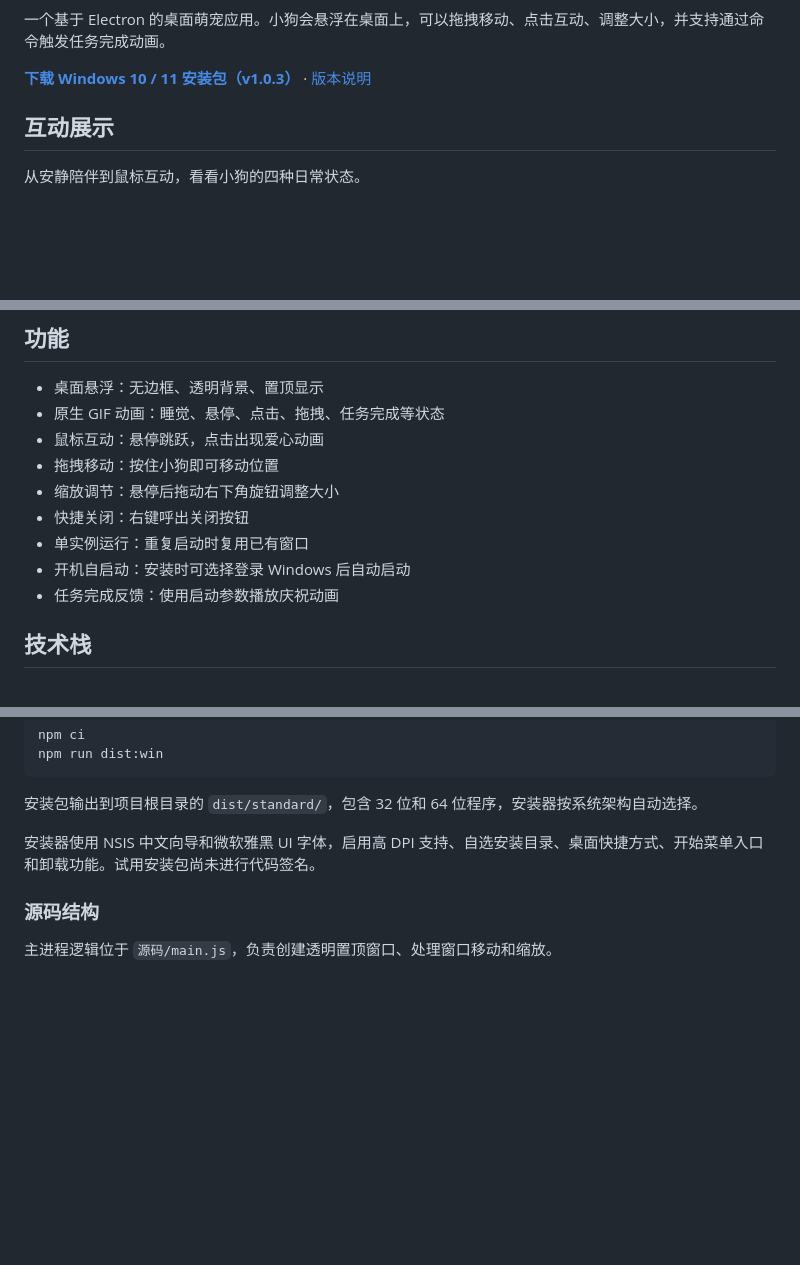
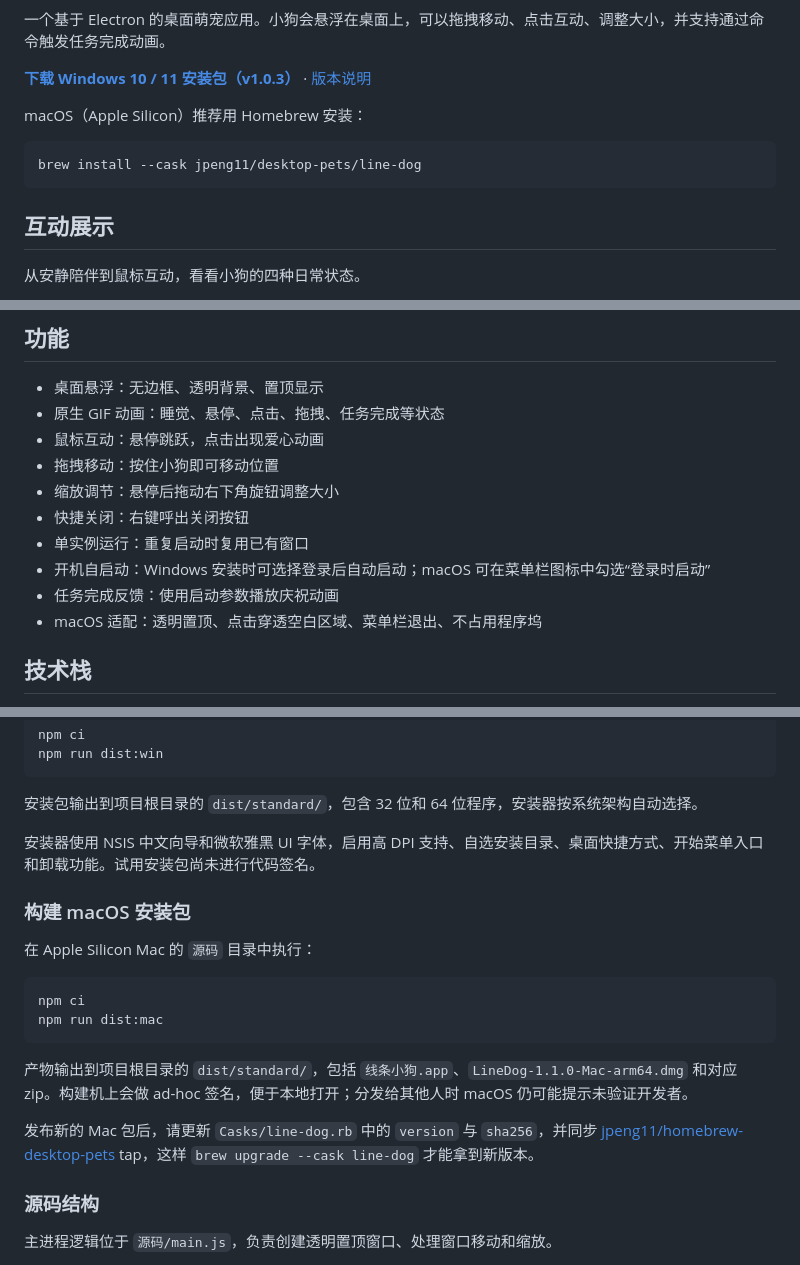
Before and after one commit to jpeng11/desktop-pets, a Markdown page: README.md, 3 parts joined by grey strips. Drawn GitHub-style; blank space fills up the shorter version.

````diff
--- a/README.md
+++ b/README.md
@@ -7,6 +7,12 @@
 一个基于 Electron 的桌面萌宠应用。小狗会悬浮在桌面上，可以拖拽移动、点击互动、调整大小，并支持通过命令触发任务完成动画。
 
 **[下载 Windows 10 / 11 安装包（v1.0.3）](https://github.com/remake1026/desktop-pets/releases/download/v1.0.3/LineDog-1.0.3-Win10-11-Setup.exe)** · [版本说明](https://github.com/remake1026/desktop-pets/releases/tag/v1.0.3)
+
+macOS（Apple Silicon）推荐用 Homebrew 安装：
+
+```bash
+brew install --cask jpeng11/desktop-pets/line-dog
+```
 
 ## 互动展示
 
@@ -26,8 +32,9 @@
 - 缩放调节：悬停后拖动右下角旋钮调整大小
 - 快捷关闭：右键呼出关闭按钮
 - 单实例运行：重复启动时复用已有窗口
-- 开机自启动：安装时可选择登录 Windows 后自动启动
+- 开机自启动：Windows 安装时可选择登录后自动启动；macOS 可在菜单栏图标中勾选“登录时启动”
 - 任务完成反馈：使用启动参数播放庆祝动画
+- macOS 适配：透明置顶、点击穿透空白区域、菜单栏退出、不占用程序坞
 
 ## 技术栈
 
@@ -196,6 +268,19 @@ npm run dist:win
 
 安装器使用 NSIS 中文向导和微软雅黑 UI 字体，启用高 DPI 支持、自选安装目录、桌面快捷方式、开始菜单入口和卸载功能。试用安装包尚未进行代码签名。
 
+### 构建 macOS 安装包
+
+在 Apple Silicon Mac 的 `源码` 目录中执行：
+
+```bash
+npm ci
+npm run dist:mac
+```
+
+产物输出到项目根目录的 `dist/standard/`，包括 `线条小狗.app`、`LineDog-1.1.0-Mac-arm64.dmg` 和对应 zip。构建机上会做 ad-hoc 签名，便于本地打开；分发给其他人时 macOS 仍可能提示未验证开发者。
+
+发布新的 Mac 包后，请更新 `Casks/line-dog.rb` 中的 `version` 与 `sha256`，并同步 [jpeng11/homebrew-desktop-pets](https://github.com/jpeng11/homebrew-desktop-pets) tap，这样 `brew upgrade --cask line-dog` 才能拿到新版本。
+
 ### 源码结构
 
 主进程逻辑位于 `源码/main.js`，负责创建透明置顶窗口、处理窗口移动和缩放。
````
Also changed, not shown: other parts of README.md (+75 -10 lines), docs/releases/v1.1.0.md (added, +47 -0 lines), 源码/assets/tray-icon.png (added), 9 other files.
